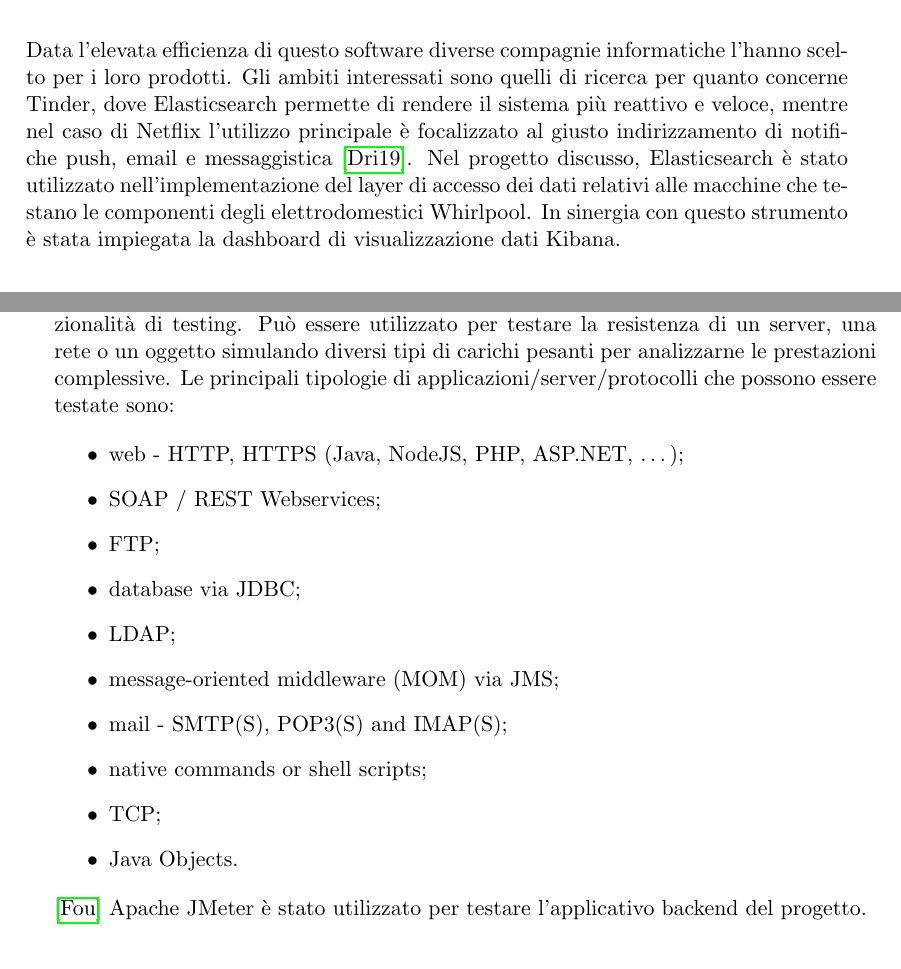
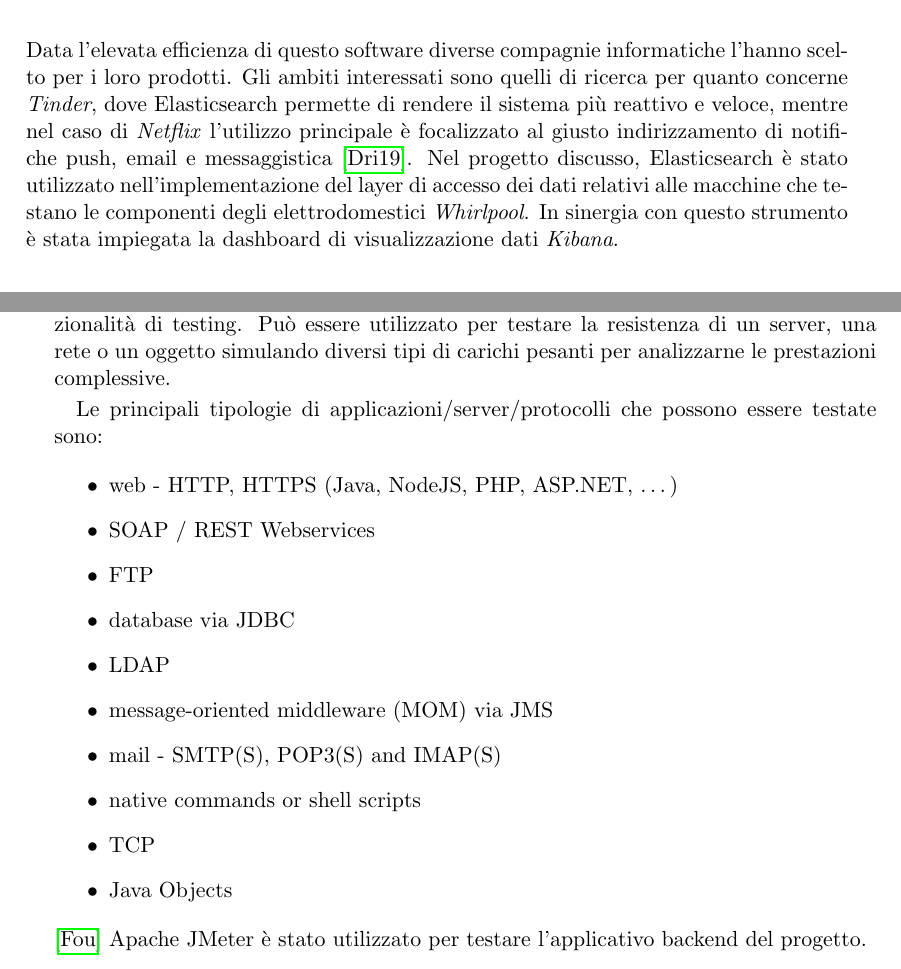
Before and after one commit to dmitry-mingazov/tldl-bachelor-thesis, a LaTeX thesis (tesi.tex, which reads tecnologie_strumenti.tex): two parts of pages 24 and 33 of 82, joined at a grey line, cut so that both start at the same text. Compiled offline with pdfLaTeX.

Commit message:
minor fixes (ref to telegram whiteboard)

```diff
--- a/tecnologie_strumenti.tex
+++ b/tecnologie_strumenti.tex
@@ -207,8 +209,8 @@
     \item utilizza API RESTful standard e JSON. L'apporto costante della comunità ha portato alla creazione e al mantenimento di client in molti linguaggi come Java, Python, .NET, SQL, Perl, PHP;
     \item è possibile utilizzare le funzionalità di ricerca e analisi in tempo reale di Elasticsearch per lavorare sui big data utilizzando il connettore Elasticsearch-Hadoop (ES-Hadoop).
 \end{itemize}
-Data l'elevata efficienza di questo software diverse compagnie informatiche l'hanno scelto per i loro prodotti. Gli ambiti interessati sono quelli di ricerca per quanto concerne Tinder, dove Elasticsearch permette di rendere il sistema più reattivo e veloce, mentre nel caso di Netflix l'utilizzo principale è focalizzato al giusto indirizzamento di notifiche push, email e messaggistica \cite{ELASTICSEARCH}.
-Nel progetto discusso, Elasticsearch è stato utilizzato nell'implementazione del layer di accesso dei dati relativi alle macchine che testano le componenti degli elettrodomestici Whirlpool. In sinergia con questo strumento è stata impiegata la dashboard di visualizzazione dati Kibana.
+Data l'elevata efficienza di questo software diverse compagnie informatiche l'hanno scelto per i loro prodotti. Gli ambiti interessati sono quelli di ricerca per quanto concerne \textit{Tinder}, dove Elasticsearch permette di rendere il sistema più reattivo e veloce, mentre nel caso di \textit{Netflix} l'utilizzo principale è focalizzato al giusto indirizzamento di notifiche push, email e messaggistica \cite{ELASTICSEARCH}.
+Nel progetto discusso, Elasticsearch è stato utilizzato nell'implementazione del layer di accesso dei dati relativi alle macchine che testano le componenti degli elettrodomestici \textit{Whirlpool}. In sinergia con questo strumento è stata impiegata la dashboard di visualizzazione dati \textit{Kibana}.
 
 \section{Nest}
 \begin{figure}[ht!]
@@ -418,18 +422,19 @@
 \FloatBarrier
 Apache JMeter™ è un software open source sviluppato interamente in Java e progettato per fare test di carico e misurare le prestazioni. Originariamente era stato pensato solamente per testare le applicazioni Web, ma nel tempo sono state aggiunte altre funzionalità di testing.
 Può essere utilizzato per testare la resistenza di un server, una rete o un oggetto simulando diversi tipi di carichi pesanti per analizzarne le prestazioni complessive.
+
 Le principali tipologie di applicazioni/server/protocolli che possono essere testate sono:
 \begin{itemize}
-    \item web - HTTP, HTTPS (Java, NodeJS, PHP, ASP.NET, …);
-    \item SOAP / REST Webservices;
-    \item FTP;
-    \item database via JDBC;
-    \item LDAP;
-    \item message-oriented middleware (MOM) via JMS;
-    \item mail - SMTP(S), POP3(S) and IMAP(S);
-    \item native commands or shell scripts;
-    \item TCP;
-    \item Java Objects.
+    \item web - HTTP, HTTPS (Java, NodeJS, PHP, ASP.NET, …)
+    \item SOAP / REST Webservices
+    \item FTP
+    \item database via JDBC
+    \item LDAP
+    \item message-oriented middleware (MOM) via JMS
+    \item mail - SMTP(S), POP3(S) and IMAP(S)
+    \item native commands or shell scripts
+    \item TCP
+    \item Java Objects
 \end{itemize}
 \cite{JMETER}
 Apache JMeter è stato utilizzato per testare l'applicativo backend del progetto.
```
Also changed, not shown: widget.tex (+1 -1 lines), tecnologie_strumenti.tex (32 more changed lines).
